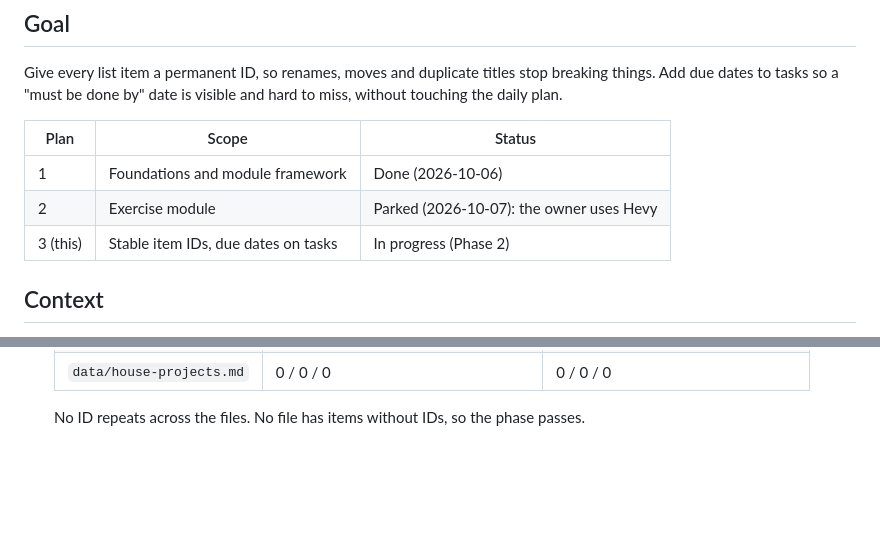
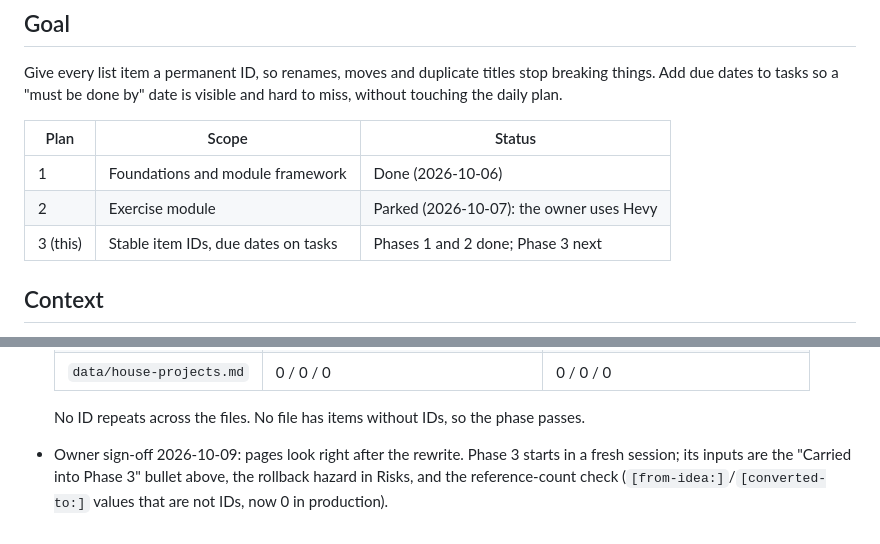
Before and after one commit to fahad-tariq/dashboard, a Markdown page: docs/plans/03-stable-ids-and-due-dates.md, 2 parts joined by grey strips. GitHub-like rendering; blank space fills up the shorter version.

Commit message:
Phase 2 signed off; Phase 3 starts in a fresh session

```diff
--- a/docs/plans/03-stable-ids-and-due-dates.md
+++ b/docs/plans/03-stable-ids-and-due-dates.md
@@ -8,7 +8,7 @@ Give every list item a permanent ID, so renames, moves and duplicate titles stop
 |---|---|---|
 | 1 | Foundations and module framework | Done (2026-10-06) |
 | 2 | Exercise module | Parked (2026-10-07): the owner uses Hevy |
-| 3 (this) | Stable item IDs, due dates on tasks | In progress (Phase 2) |
+| 3 (this) | Stable item IDs, due dates on tasks | Phases 1 and 2 done; Phase 3 next |
 
 ## Context
 
@@ -287,3 +287,4 @@ One `### Phase N notes` section per phase: decisions, measurements, deploys (as
   | `data/house-projects.md` | 0 / 0 / 0 | 0 / 0 / 0 |
 
   No ID repeats across the files. No file has items without IDs, so the phase passes.
+- Owner sign-off 2026-10-09: pages look right after the rewrite. Phase 3 starts in a fresh session; its inputs are the "Carried into Phase 3" bullet above, the rollback hazard in Risks, and the reference-count check (`[from-idea:]`/`[converted-to:]` values that are not IDs, now 0 in production).
```
Also changed, not shown: other parts of docs/plans/03-stable-ids-and-due-dates.md (+2 -2 lines).
